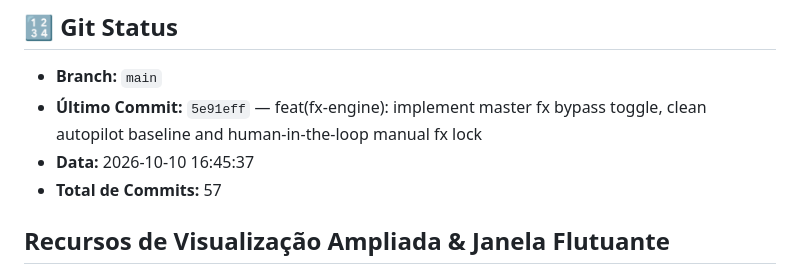
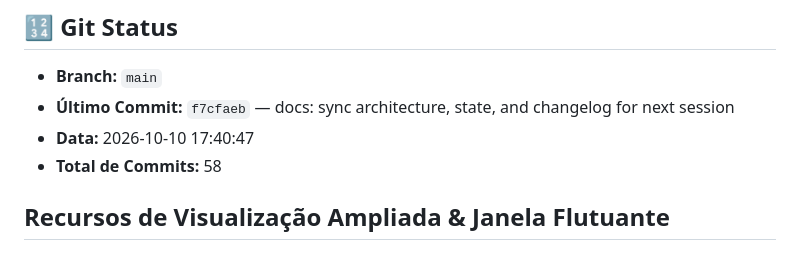
Before and after one commit to Pelimotion/penumbra, a Markdown page: STATE.md, the part around one of its changes. GitHub-like rendering.

Commit message:
chore: record post-commit state hash [skip ci]

```diff
--- a/STATE.md
+++ b/STATE.md
@@ -36,9 +36,9 @@
 
 ## 🔢 Git Status
 - **Branch:** `main`
-- **Último Commit:** `5e91eff` — feat(fx-engine): implement master fx bypass toggle, clean autopilot baseline and human-in-the-loop manual fx lock
-- **Data:** 2026-10-10 16:45:37
-- **Total de Commits:** 57
+- **Último Commit:** `f7cfaeb` — docs: sync architecture, state, and changelog for next session
+- **Data:** 2026-10-10 17:40:47
+- **Total de Commits:** 58
 
 ## Recursos de Visualização Ampliada & Janela Flutuante
 - **⛶ EXPANDIR (Modo Cinema In-Cockpit):** Viewport 1280×720 sobreposto ao cockpit com fundo ultra-escuro (backdrop blur 24px) e take instantâneo.
```
Also changed, not shown: other parts of STATE.md (+1 -1 lines).
